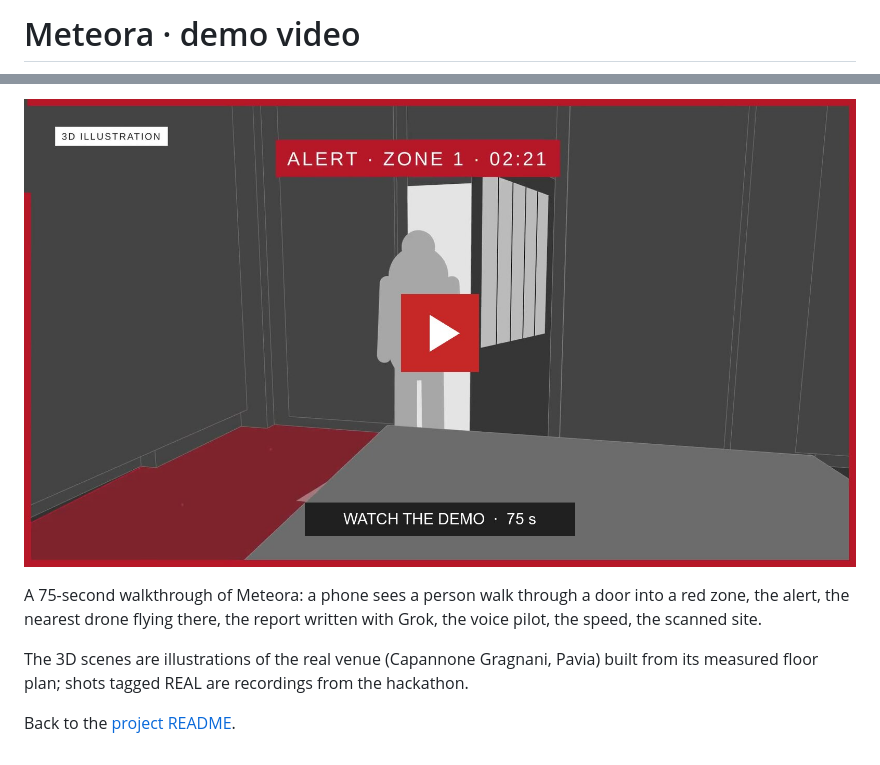
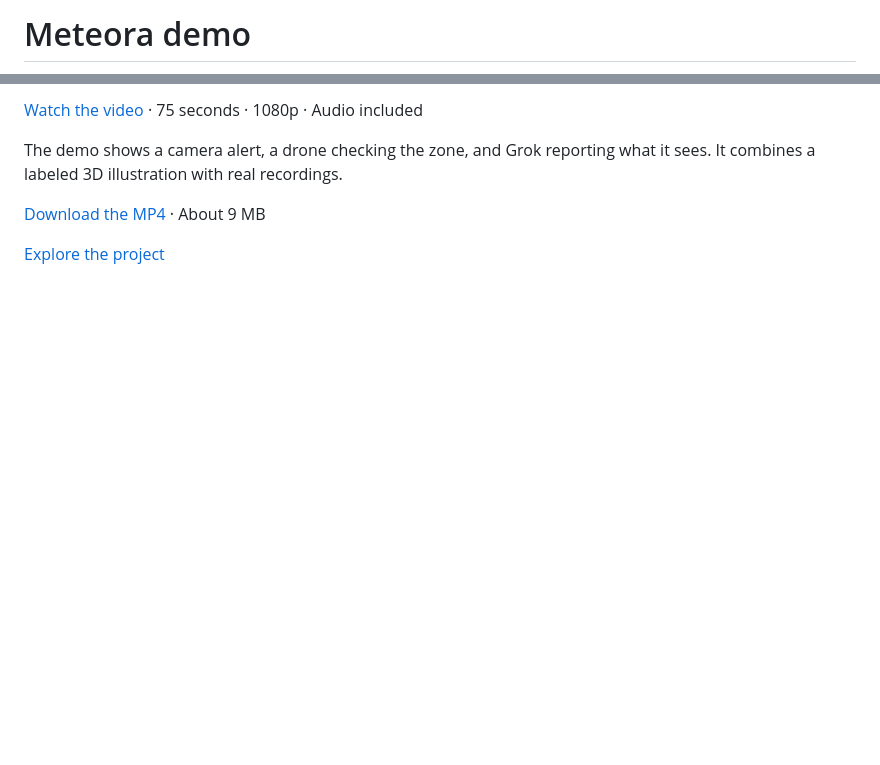
Before and after one commit to arn9ve/Meteora, a Markdown page: demo/README.md, 2 parts joined by grey strips. Drawn GitHub-style; pictures changed too: demo/poster.jpg; blank space fills up the shorter version.

Commit message:
Revert my demo commit: keep the team's demo page, poster and YouTube link
Co-Authored-By: Claude Opus 5.5 <noreply@anthropic.com>

```diff
--- a/demo/README.md
+++ b/demo/README.md
@@ -1,2 +1,2 @@
-# Meteora · demo video
+# Meteora demo
 
@@ -4,8 +4,8 @@
 
-[![Meteora demo](poster.jpg)](meteora-demo.mp4)
+[Watch the video](https://www.youtube.com/watch?v=RDiyOWQVRvs) · 75 seconds · 1080p · Audio included
 
-A 75-second walkthrough of Meteora: a phone sees a person walk through a door into a red zone, the alert, the nearest drone flying there, the report written with Grok, the voice pilot, the speed, the scanned site.
+The demo shows a camera alert, a drone checking the zone, and Grok reporting what it sees. It combines a labeled 3D illustration with real recordings.
 
-The 3D scenes are illustrations of the real venue (Capannone Gragnani, Pavia) built from its measured floor plan; shots tagged REAL are recordings from the hackathon.
+[Download the MP4](https://github.com/arn9ve/Meteora/raw/refs/heads/main/demo/meteora-demo.mp4) · About 9 MB
 
-Back to the [project README](../README.md).
+[Explore the project](../README.md)
```
Also changed, not shown: other parts of demo/README.md (+1 -1 lines), README.md (+0 -3 lines).
